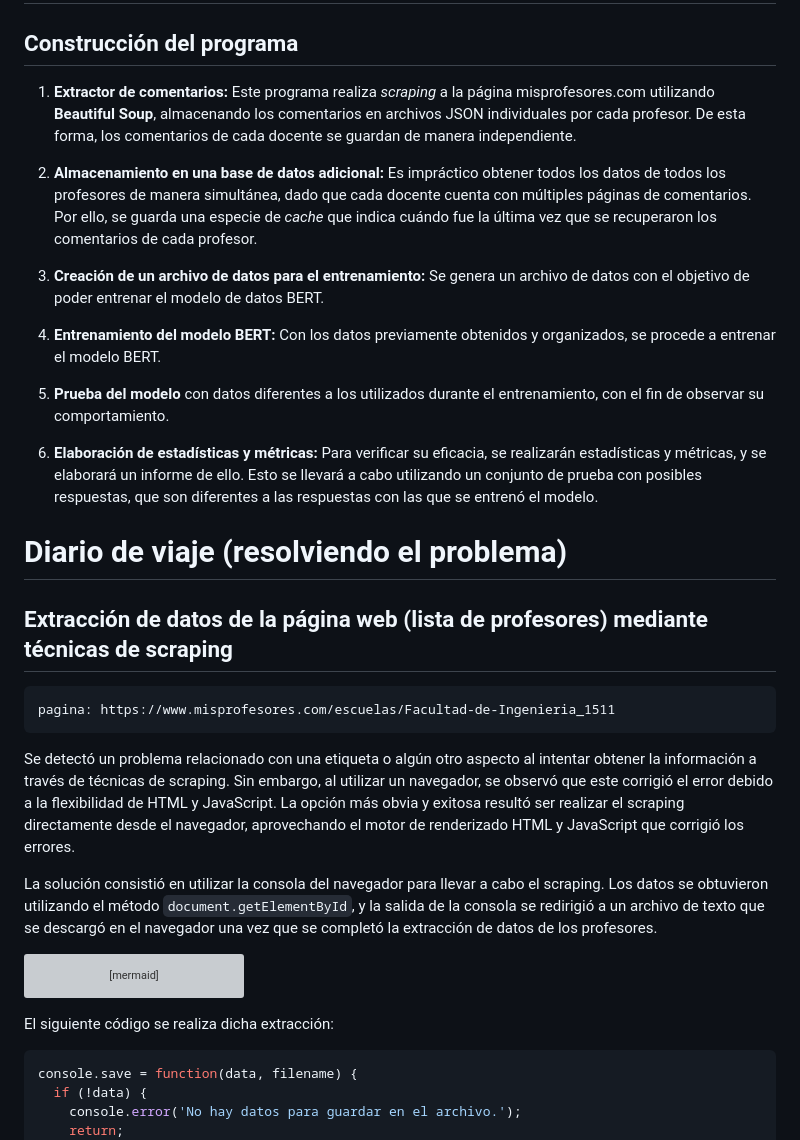
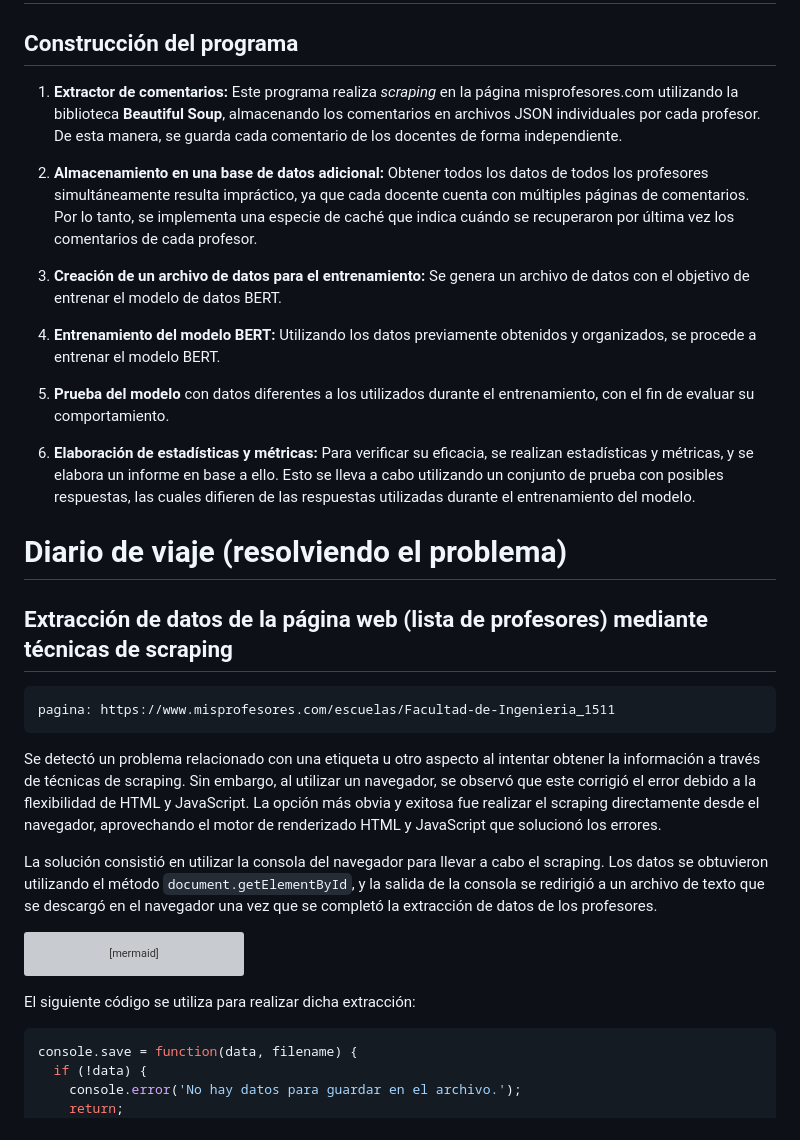
Before and after one commit to EzioFenix/Proyecto_final_analisis_de_texto, a Markdown page: README.md, the part around the change printed below. Drawn GitHub-style; grey boxes are pictures that could not be loaded.

````diff
--- a/README.md
+++ b/README.md
@@ -23,19 +23,19 @@ Sin embargo, debo enfatizar que el camino hacia la realización de este proyecto
 
 ## Construcción del programa
 
-1. **Extractor de comentarios:** Este programa realiza *scraping* a la página misprofesores.com utilizando **Beautiful Soup**, almacenando los comentarios en archivos JSON individuales por cada profesor. De esta forma, los comentarios de cada docente se guardan de manera independiente.
+1. **Extractor de comentarios:** Este programa realiza *scraping* en la página misprofesores.com utilizando la biblioteca **Beautiful Soup**, almacenando los comentarios en archivos JSON individuales por cada profesor. De esta manera, se guarda cada comentario de los docentes de forma independiente.
 
-2. **Almacenamiento en una base de datos adicional:** Es impráctico obtener todos los datos de todos los profesores de manera simultánea, dado que cada docente cuenta con múltiples páginas de comentarios. Por ello, se guarda una especie de *cache* que indica cuándo fue la última vez que se recuperaron los comentarios de cada profesor.
+2. **Almacenamiento en una base de datos adicional:** Obtener todos los datos de todos los profesores simultáneamente resulta impráctico, ya que cada docente cuenta con múltiples páginas de comentarios. Por lo tanto, se implementa una especie de caché que indica cuándo se recuperaron por última vez los comentarios de cada profesor.
 
-3. **Creación de un archivo de datos para el entrenamiento:** Se genera un archivo de datos con el objetivo de poder entrenar el modelo de datos BERT.
+3. **Creación de un archivo de datos para el entrenamiento:** Se genera un archivo de datos con el objetivo de entrenar el modelo de datos BERT.
 
-4. **Entrenamiento del modelo BERT:** Con los datos previamente obtenidos y organizados, se procede a entrenar el modelo BERT.
+4. **Entrenamiento del modelo BERT:** Utilizando los datos previamente obtenidos y organizados, se procede a entrenar el modelo BERT.
 
-5. **Prueba del modelo** con datos diferentes a los utilizados durante el entrenamiento, con el fin de observar su comportamiento.
+5. **Prueba del modelo** con datos diferentes a los utilizados durante el entrenamiento, con el fin de evaluar su comportamiento.
 
-6. **Elaboración de estadísticas y métricas:** Para verificar su eficacia, se realizarán estadísticas y métricas, y se elaborará un informe de ello. Esto se llevará a cabo utilizando un conjunto de prueba con posibles respuestas, que son diferentes a las respuestas con las que se entrenó el modelo.
+6. **Elaboración de estadísticas y métricas:** Para verificar su eficacia, se realizan estadísticas y métricas, y se elabora un informe en base a ello. Esto se lleva a cabo utilizando un conjunto de prueba con posibles respuestas, las cuales difieren de las respuestas utilizadas durante el entrenamiento del modelo.
 
-# Diario de viaje  (resolviendo el problema)
+# Diario de viaje (resolviendo el problema)
 
 ## Extracción de datos de la página web (lista de profesores) mediante técnicas de scraping
 
@@ -43,7 +43,7 @@ Sin embargo, debo enfatizar que el camino hacia la realización de este proyecto
 pagina: https://www.misprofesores.com/escuelas/Facultad-de-Ingenieria_1511
 ```
 
-Se detectó un problema relacionado con una etiqueta o algún otro aspecto al intentar obtener la información a través de técnicas de scraping. Sin embargo, al utilizar un navegador, se observó que este corrigió el error debido a la flexibilidad de HTML y JavaScript. La opción más obvia y exitosa resultó ser realizar el scraping directamente desde el navegador, aprovechando el motor de renderizado HTML y JavaScript que corrigió los errores.
+Se detectó un problema relacionado con una etiqueta u otro aspecto al intentar obtener la información a través de técnicas de scraping. Sin embargo, al utilizar un navegador, se observó que este corrigió el error debido a la flexibilidad de HTML y JavaScript. La opción más obvia y exitosa fue realizar el scraping directamente desde el navegador, aprovechando el motor de renderizado HTML y JavaScript que solucionó los errores.
 
 La solución consistió en utilizar la consola del navegador para llevar a cabo el scraping. Los datos se obtuvieron utilizando el método `document.getElementById`, y la salida de la consola se redirigió a un archivo de texto que se descargó en el navegador una vez que se completó la extracción de datos de los profesores.
 
@@ -52,13 +52,9 @@ graph TD;
   	misProfesores.com -->navegador;
     navegador--> consola;
     consola--> profesores.txt;
-
-
 ```
 
-
-
-El siguiente código se realiza dicha extracción:
+El siguiente código se utiliza para realizar dicha extracción:
 
 ```js
 console.save = function(data, filename) {
````
Also changed, not shown: other parts of README.md (+54 -12 lines), assets/resultado2-1.png (added), assets/resultado2.png (added), assets/resultado3-1.png (added), assets/resultado3-2.png (added), 5 other files.
